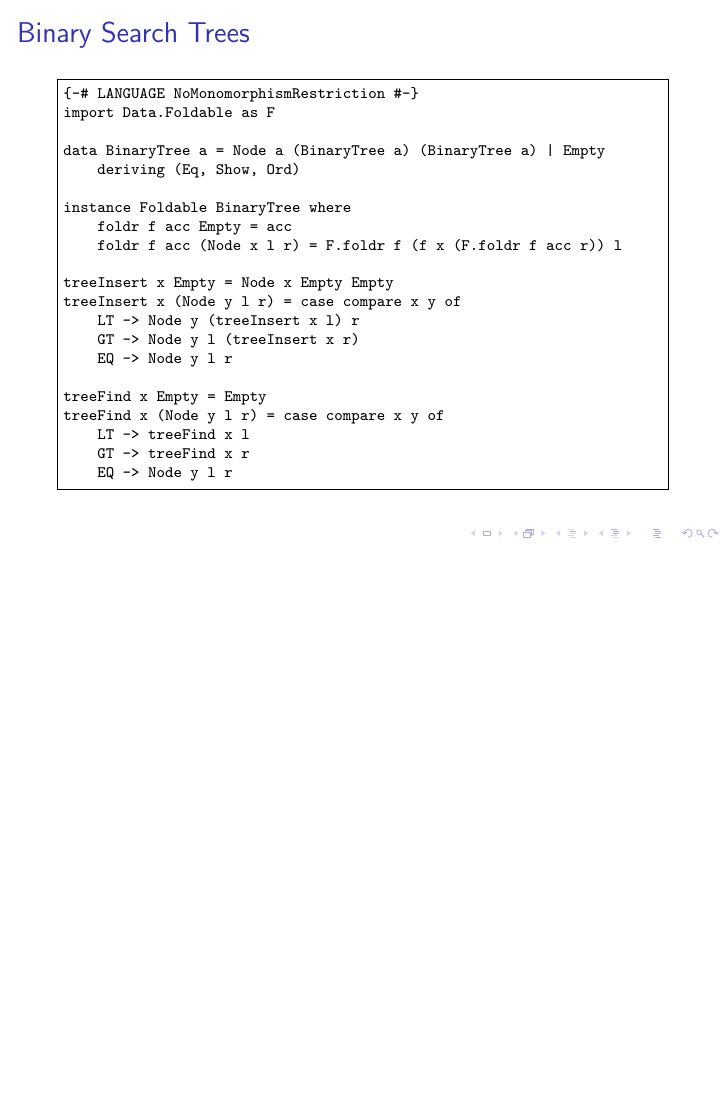
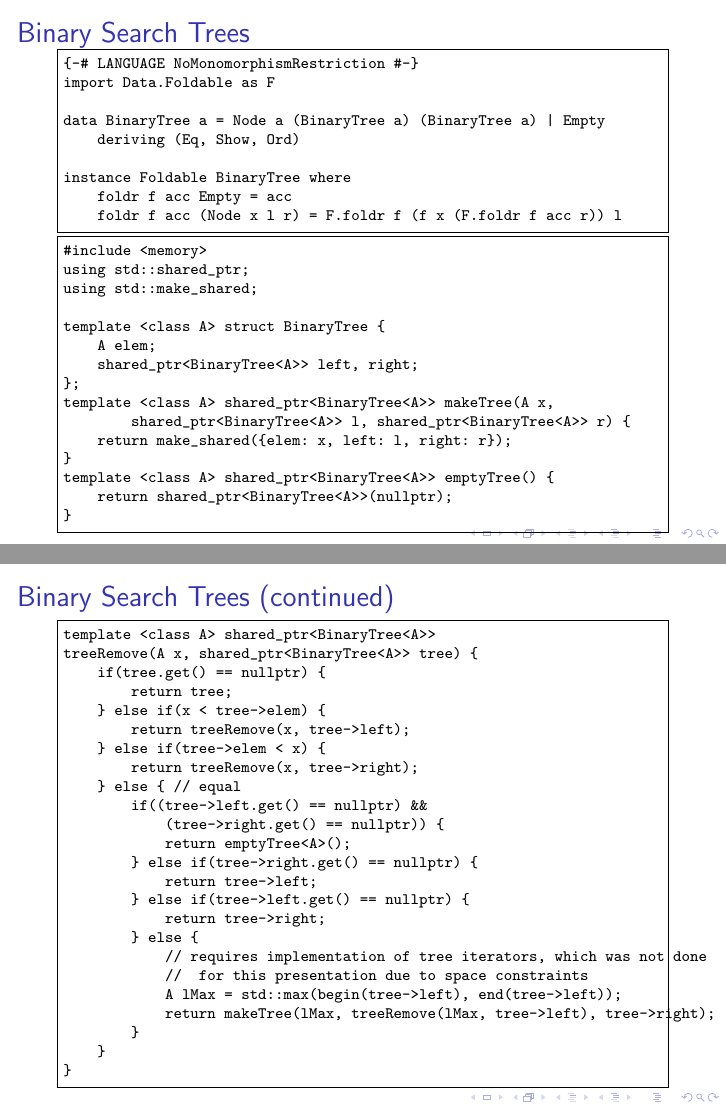
Before and after one commit to aweinstock314/haskell-stuff, LaTeX slides (RCOS_presentation_2015_03_06/RCOS_haskell_lecture_weinsa_2015_03_06.tex): page 15 of 20 before the commit and pages 15 and 19 of 23 after it, the two joined at a grey line, the shorter picture padded with empty space. Compiled offline with pdfLaTeX.

Commit message:
Added C++ version of the Binary Search Trees example to the lecture, for comparison.

```diff
--- a/RCOS_presentation_2015_03_06/RCOS_haskell_lecture_weinsa_2015_03_06.tex
+++ b/RCOS_presentation_2015_03_06/RCOS_haskell_lecture_weinsa_2015_03_06.tex
@@ -318,4 +318,25 @@ data BinaryTree a = Node a (BinaryTree a) (BinaryTree a) | Empty
 instance Foldable BinaryTree where
     foldr f acc Empty = acc
     foldr f acc (Node x l r) = F.foldr f (f x (F.foldr f acc r)) l
+\end{Verbatim}
+\begin{Verbatim}[frame=single, fontsize=\scriptsize]
+#include <memory>
+using std::shared_ptr;
+using std::make_shared;
 
+template <class A> struct BinaryTree {
+    A elem;
+    shared_ptr<BinaryTree<A>> left, right;
+};
+template <class A> shared_ptr<BinaryTree<A>> makeTree(A x,
+        shared_ptr<BinaryTree<A>> l, shared_ptr<BinaryTree<A>> r) {
+    return make_shared({elem: x, left: l, right: r});
+}
+template <class A> shared_ptr<BinaryTree<A>> emptyTree() {
+    return shared_ptr<BinaryTree<A>>(nullptr);
+}
+\end{Verbatim}
+\end{frame}
+
+\begin{frame}[fragile]
+\frametitle{Binary Search Trees (continued)}
@@ -327,0 +352,7 @@ treeInsert x (Node y l r) = case compare x y of
+template <class A> shared_ptr<BinaryTree<A>>
+treeInsert(A x, shared_ptr<BinaryTree<A>> tree) {
+    if(tree.get() == nullptr) {
+        return makeTree(x, emptyTree<A>(), emptyTree<A>());
+    } else if(x < tree->elem) {
+        return makeTree(tree->elem, treeInsert(x, tree->left), tree->right);
+    } else if(tree->elem < x) {
@@ -328,6 +368,16 @@ treeInsert x (Node y l r) = case compare x y of
+\frametitle{Binary Search Trees (continued)}
+\begin{Verbatim}[frame=single, fontsize=\scriptsize]
 treeFind x Empty = Empty
 treeFind x (Node y l r) = case compare x y of
     LT -> treeFind x l
     GT -> treeFind x r
     EQ -> Node y l r
 \end{Verbatim}
+\begin{Verbatim}[frame=single, fontsize=\scriptsize]
+template <class A> shared_ptr<BinaryTree<A>>
+treeFind(A x, shared_ptr<BinaryTree<A>> tree) {
+    if(tree.get() == nullptr) {
+        return tree;
+    } else if(x < tree->elem) {
+        return treeFind(x, tree->left);
+    } else if(tree->elem < x) {
@@ -346,6 +410,36 @@ treeRemove x (Node y l r) = case compare x y of
         (Empty, _) -> r
         (_, _) -> let lMax = F.maximum l in
             Node lMax (treeRemove lMax l) r
+\end{Verbatim}
+\end{frame}
+
+\begin{frame}[fragile]
+\frametitle{Binary Search Trees (continued)}
+\begin{Verbatim}[frame=single, fontsize=\scriptsize]
+template <class A> shared_ptr<BinaryTree<A>>
+treeRemove(A x, shared_ptr<BinaryTree<A>> tree) {
+    if(tree.get() == nullptr) {
+        return tree;
+    } else if(x < tree->elem) {
+        return treeRemove(x, tree->left);
+    } else if(tree->elem < x) {
+        return treeRemove(x, tree->right);
+    } else { // equal
+        if((tree->left.get() == nullptr) &&
+            (tree->right.get() == nullptr)) {
+            return emptyTree<A>();
+        } else if(tree->right.get() == nullptr) {
+            return tree->left;
+        } else if(tree->left.get() == nullptr) {
+            return tree->right;
+        } else {
+            // requires implementation of tree iterators, which was not done
+            //  for this presentation due to space constraints
+            A lMax = std::max(begin(tree->left), end(tree->left));
+            return makeTree(lMax, treeRemove(lMax, tree->left), tree->right);
+        }
+    }
+}
 \end{Verbatim}
 \end{frame}
 
```
Also changed, not shown: RCOS_presentation_2015_03_06/RCOS_haskell_lecture_weinsa_2015_03_06.pdf, RCOS_presentation_2015_03_06/RCOS_haskell_lecture_weinsa_2015_03_06.tex (26 more changed lines), 1 other file.
